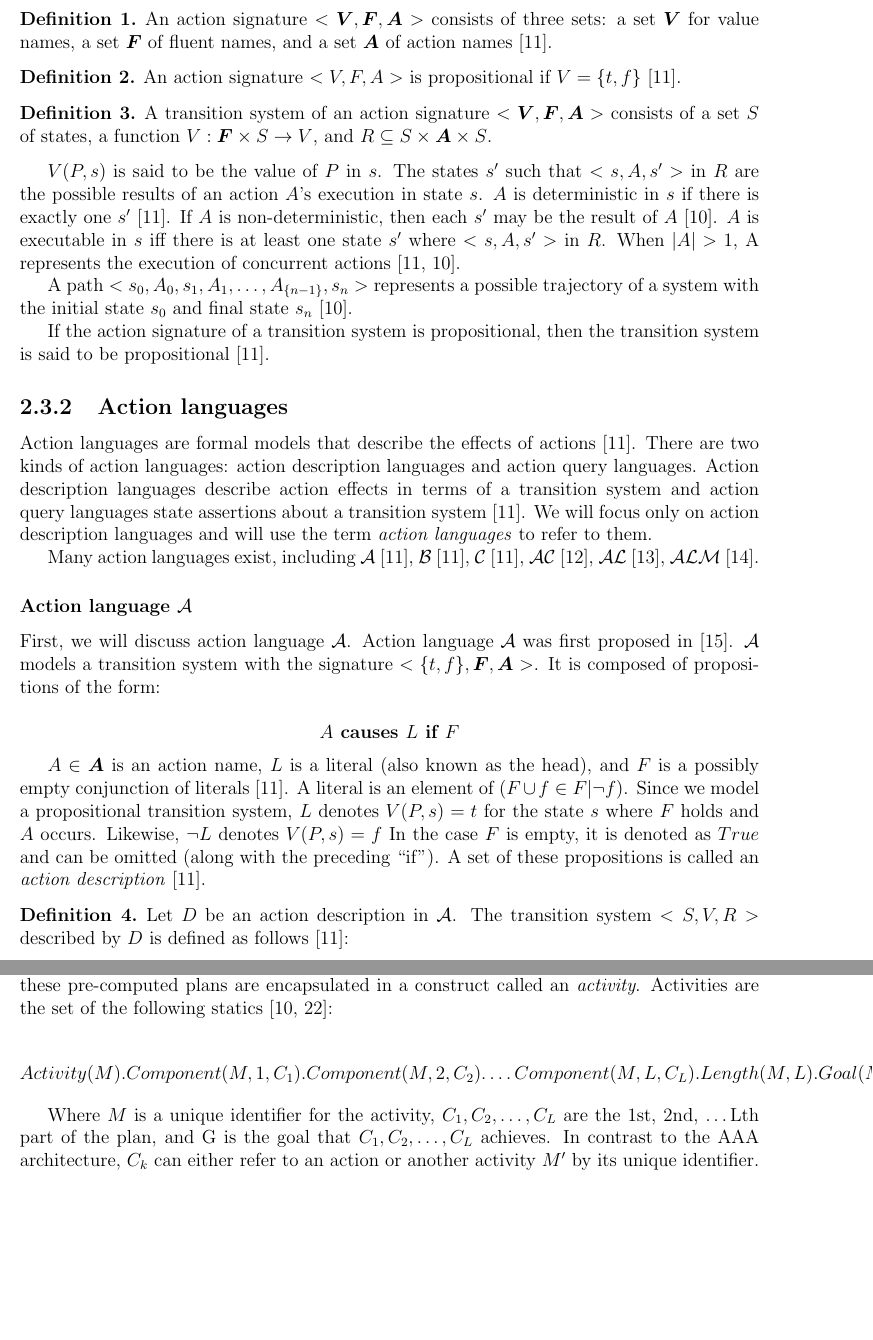
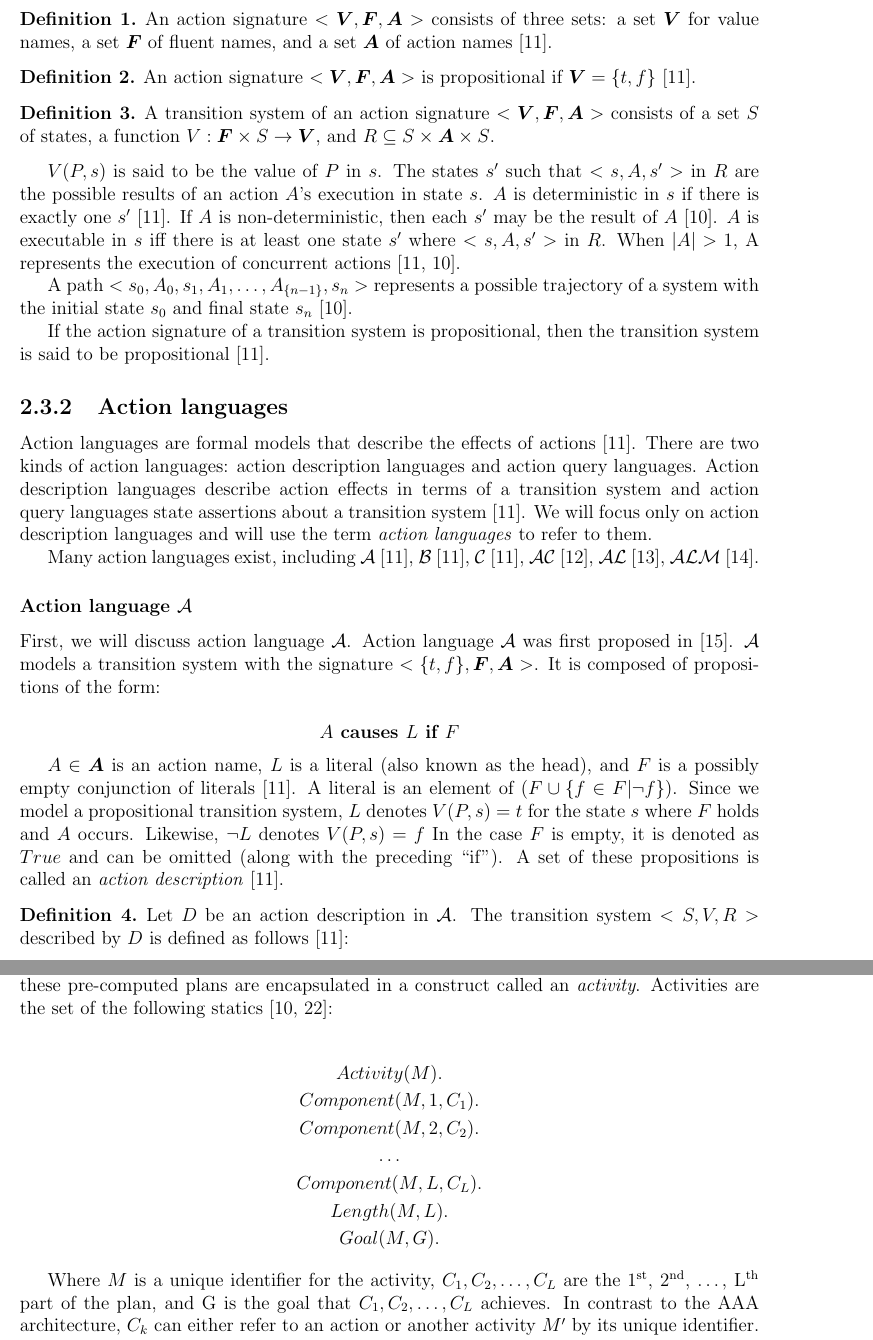
Before and after one commit to Entze/APIA, a LaTeX thesis (Thesis.tex, which reads Chapters/Chapter2_Background.tex): two parts of pages 9 and 14 of 21, joined at a grey line, cut so that both start at the same text, the shorter picture padded with empty space. Compiled offline with pdfLaTeX.

Commit message:
Update background section

```diff
--- a/Chapters/Chapter2_Background.tex
+++ b/Chapters/Chapter2_Background.tex
@@ -147,11 +147,11 @@ The formal definition is as follows:
 \end{definition}
 
 \begin{definition}
-    An action signature $< V,F,A >$ is propositional if $V=\{t,f\}$~\cite{gelfond_action_1998}.
+    An action signature $< \boldsymbol{V}, \boldsymbol{F}, \boldsymbol{A}>$ is propositional if $\boldsymbol{V}=\{t,f\}$~\cite{gelfond_action_1998}.
 \end{definition}
 
 \begin{definition}
-    A transition system of an action signature $ < \boldsymbol{V}, \boldsymbol{F}, \boldsymbol{A}> $ consists of a set $ S $ of states, a function $ V : \boldsymbol{F} \times S\rightarrow V $, and $ R \subseteq S \times \boldsymbol{A} \times S $.
+    A transition system of an action signature $ < \boldsymbol{V}, \boldsymbol{F}, \boldsymbol{A}> $ consists of a set $ S $ of states, a function $ V : \boldsymbol{F} \times S\rightarrow \boldsymbol{V} $, and $ R \subseteq S \times \boldsymbol{A} \times S $.
 \end{definition}
 
 $ V(P,s) $ is said to be the value of $ P $ in $ s $.
@@ -188,7 +188,7 @@ A \textbf{ causes } L \textbf{ if } F
 $$
 
 $ A \in \boldsymbol{A} $ is an action name, $ L $ is a literal (also known as the head), and $ F $ is a possibly empty conjunction of literals~\cite{gelfond_action_1998}.
-A literal is an element of $(F \cup {f \in F | \neg f})$.
+A literal is an element of $(F \cup \{f \in F | \neg f\})$.
 Since we model a propositional transition system, $L$ denotes $V(P, s) = t$ for the state $s$ where $F$ holds and $A$ occurs.
 Likewise, $\neg L$ denotes $V(P, s)=f$
 In the case $ F $ is empty, it is denoted as $ True $ and can be omitted (along with the preceding ``if'').
@@ -409,16 +409,16 @@ In the intentional system description of $\mathcal{AL}$, these pre-computed plan
 Activities are the set of the following statics~\cite{blount_architecture_2013, blount_towards_2014}:
 
 \begin{gather*}
-    Activity(M).
-    Component(M, 1, C_1).
-    Component(M, 2, C_2).
-    \dots
-    Component(M, L, C_L).
-    Length(M, L).
+    Activity(M). \\
+    Component(M, 1, C_1). \\
+    Component(M, 2, C_2). \\
+    \dots \\
+    Component(M, L, C_L). \\
+    Length(M, L). \\
     Goal(M, G).
 \end{gather*}
 
-Where $M$ is a unique identifier for the activity, $C_1, C_2, \dots, C_L$ are the 1st, 2nd, \dots Lth part of the plan, and G is the goal that $C_1,C_2,\dots,C_L$ achieves.
+Where $M$ is a unique identifier for the activity, $C_1, C_2, \dots, C_L$ are the \nth{1}, \nth{2}, \dots, L\textsuperscript{th} part of the plan, and G is the goal that $C_1,C_2,\dots,C_L$ achieves.
 In contrast to the AAA architecture, $C_k$ can either refer to an action or another activity $M'$ by its unique identifier.
 In the latter case, $M'$ is a child activity of $M$.
 An activity cannot be a child (or descendant) of itself (i.e. activities must be acyclic).
--- a/Thesis.tex
+++ b/Thesis.tex
@@ -42,6 +42,8 @@
 \newtheorem{definition}{Definition}
 \newtheorem{example}{Example}
 \newtheorem{example_scenario}{Example Scenario}
+
+\usepackage[super]{nth}
 
 \onehalfspacing
 
```
Also changed, not shown: Chapters/Chapter2_Background.tex (28 more changed lines).
